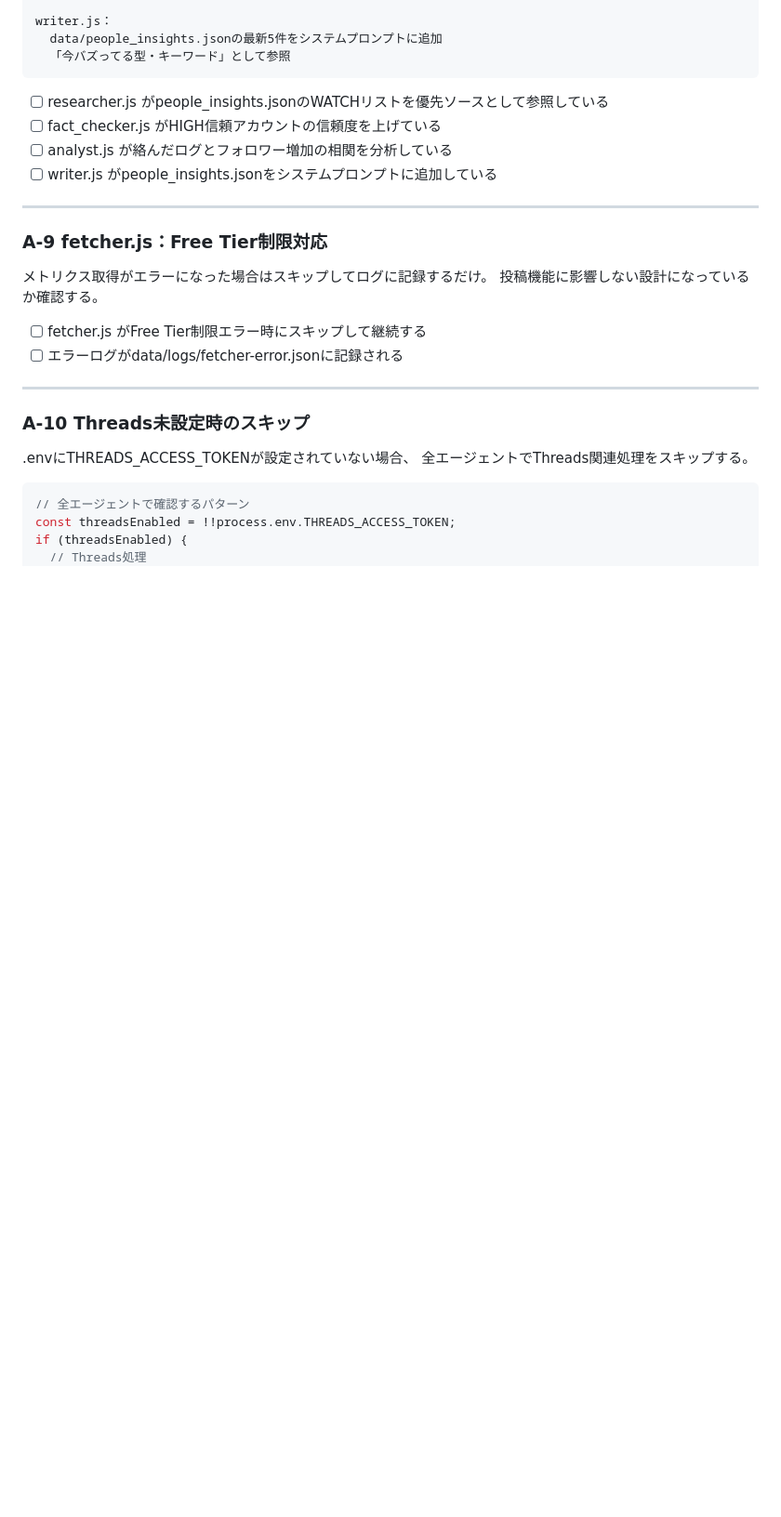
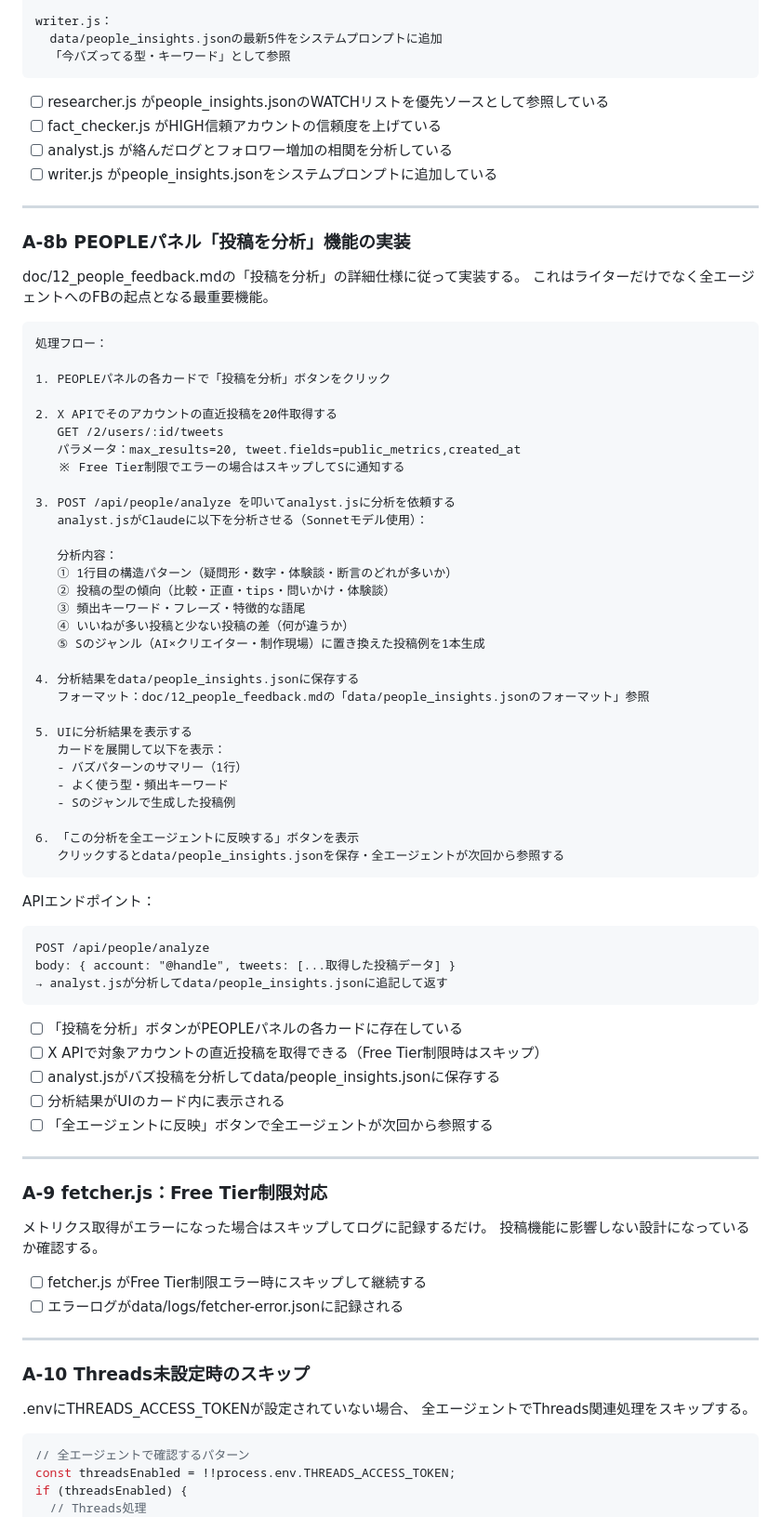
Before and after one commit to sworks-d/ai_chief, a Markdown page: doc/13_checklist.md, the part around the change. Shown at 93% size. GitHub-like rendering; blank space fills up the shorter version.

Commit message:
update: add people analyze feature to checklist (A-8b)

````diff
--- a/doc/13_checklist.md
+++ b/doc/13_checklist.md
@@ -203,6 +203,59 @@ writer.js：
 - [ ] fact_checker.js がHIGH信頼アカウントの信頼度を上げている
 - [ ] analyst.js が絡んだログとフォロワー増加の相関を分析している
 - [ ] writer.js がpeople_insights.jsonをシステムプロンプトに追加している
+
+---
+
+### A-8b PEOPLEパネル「投稿を分析」機能の実装
+
+doc/12_people_feedback.mdの「投稿を分析」の詳細仕様に従って実装する。
+これはライターだけでなく全エージェントへのFBの起点となる最重要機能。
+
+```
+処理フロー：
+
+1. PEOPLEパネルの各カードで「投稿を分析」ボタンをクリック
+
+2. X APIでそのアカウントの直近投稿を20件取得する
+   GET /2/users/:id/tweets
+   パラメータ：max_results=20, tweet.fields=public_metrics,created_at
+   ※ Free Tier制限でエラーの場合はスキップしてSに通知する
+
+3. POST /api/people/analyze を叩いてanalyst.jsに分析を依頼する
+   analyst.jsがClaudeに以下を分析させる（Sonnetモデル使用）：
+
+   分析内容：
+   ① 1行目の構造パターン（疑問形・数字・体験談・断言のどれが多いか）
+   ② 投稿の型の傾向（比較・正直・tips・問いかけ・体験談）
+   ③ 頻出キーワード・フレーズ・特徴的な語尾
+   ④ いいねが多い投稿と少ない投稿の差（何が違うか）
+   ⑤ Sのジャンル（AI×クリエイター・制作現場）に置き換えた投稿例を1本生成
+
+4. 分析結果をdata/people_insights.jsonに保存する
+   フォーマット：doc/12_people_feedback.mdの「data/people_insights.jsonのフォーマット」参照
+
+5. UIに分析結果を表示する
+   カードを展開して以下を表示：
+   - バズパターンのサマリー（1行）
+   - よく使う型・頻出キーワード
+   - Sのジャンルで生成した投稿例
+
+6. 「この分析を全エージェントに反映する」ボタンを表示
+   クリックするとdata/people_insights.jsonを保存・全エージェントが次回から参照する
+```
+
+APIエンドポイント：
+```
+POST /api/people/analyze
+body: { account: "@handle", tweets: [...取得した投稿データ] }
+→ analyst.jsが分析してdata/people_insights.jsonに追記して返す
+```
+
+- [ ] 「投稿を分析」ボタンがPEOPLEパネルの各カードに存在している
+- [ ] X APIで対象アカウントの直近投稿を取得できる（Free Tier制限時はスキップ）
+- [ ] analyst.jsがバズ投稿を分析してdata/people_insights.jsonに保存する
+- [ ] 分析結果がUIのカード内に表示される
+- [ ] 「全エージェントに反映」ボタンで全エージェントが次回から参照する
 
 ---
 
````
